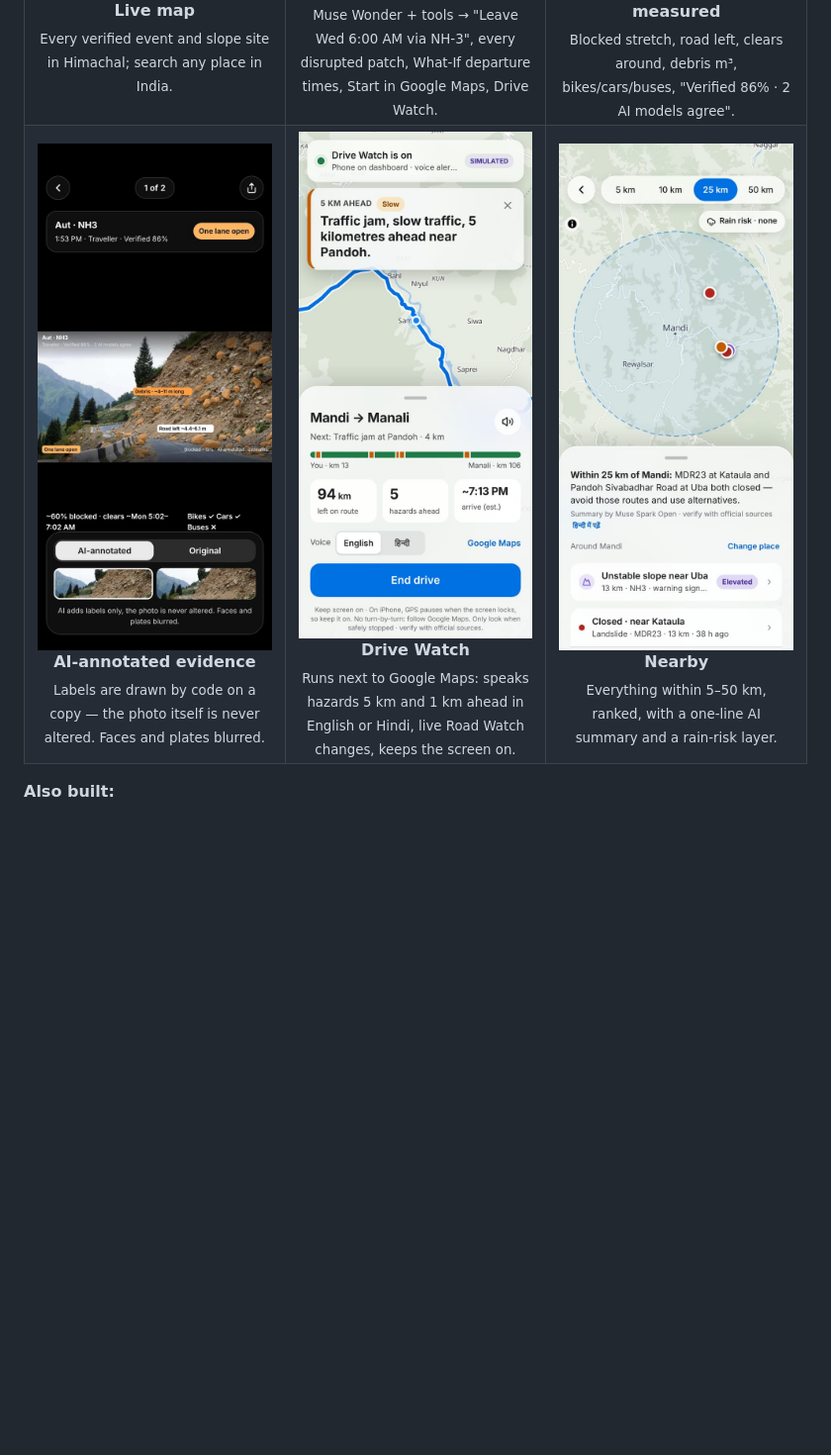
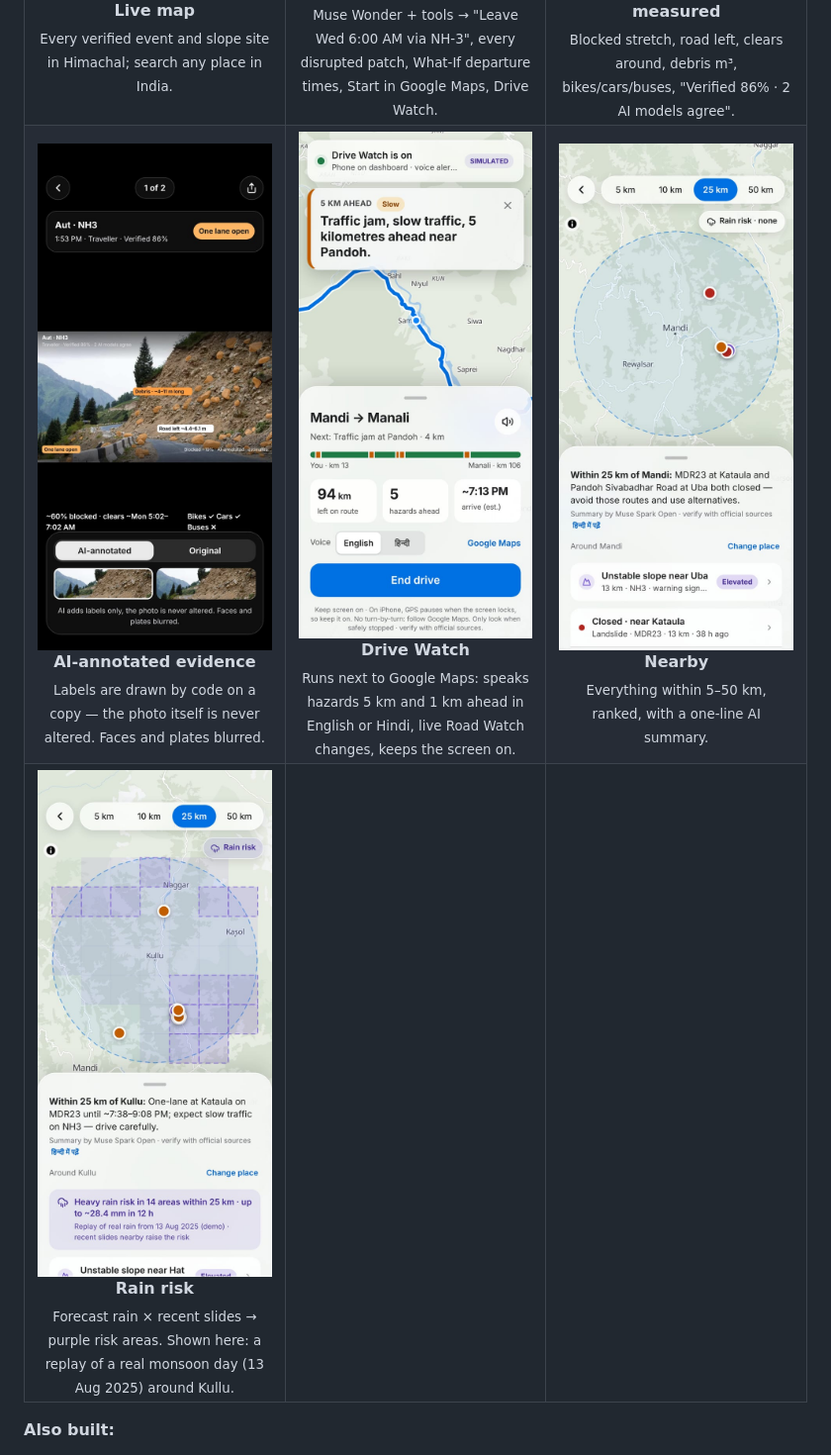
Before and after one commit to DhruvKaushik-IIIT/PATHFINDER, a Markdown page: README.md, the part around one of its changes. Shown at 99% size. GitHub-like rendering; pictures changed too: docs/screenshots/15-rain-risk-replay.jpg (added); blank space fills up the shorter version.

```diff
--- a/README.md
+++ b/README.md
@@ -144,7 +154,11 @@ flowchart LR
 <tr>
 <td align="center"><img src="docs/screenshots/04-annotated-photo.jpg" width="240" alt="AI-annotated photo"/><br/><b>AI-annotated evidence</b><br/><sub>Labels are drawn by code on a copy — the photo itself is never altered. Faces and plates blurred.</sub></td>
 <td align="center"><img src="docs/screenshots/07-drive-watch.jpg" width="240" alt="Drive Watch"/><br/><b>Drive Watch</b><br/><sub>Runs next to Google Maps: speaks hazards 5 km and 1 km ahead in English or Hindi, live Road Watch changes, keeps the screen on.</sub></td>
-<td align="center"><img src="docs/screenshots/08-nearby.jpg" width="240" alt="Nearby"/><br/><b>Nearby</b><br/><sub>Everything within 5–50 km, ranked, with a one-line AI summary and a rain-risk layer.</sub></td>
+<td align="center"><img src="docs/screenshots/08-nearby.jpg" width="240" alt="Nearby"/><br/><b>Nearby</b><br/><sub>Everything within 5–50 km, ranked, with a one-line AI summary.</sub></td>
+</tr>
+<tr>
+<td align="center"><img src="docs/screenshots/15-rain-risk-replay.jpg" width="240" alt="Rain risk"/><br/><b>Rain risk</b><br/><sub>Forecast rain × recent slides → purple risk areas. Shown here: a replay of a real monsoon day (13 Aug 2025) around Kullu.</sub></td>
+<td></td><td></td>
 </tr>
 </table>
 
```
Also changed, not shown: other parts of README.md (+11 -1 lines), docs/screenshots/12-field-update.jpg, docs/screenshots/13-event-after-crew-update.jpg (added), docs/screenshots/14-road-watch-alert.jpg (added).
